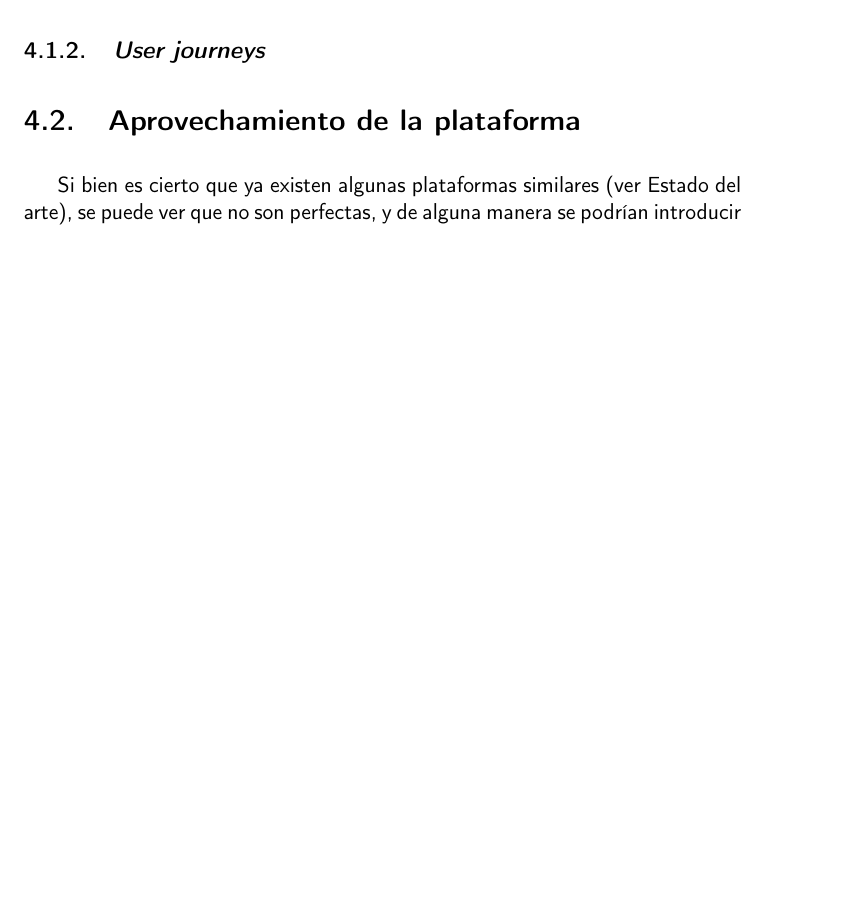
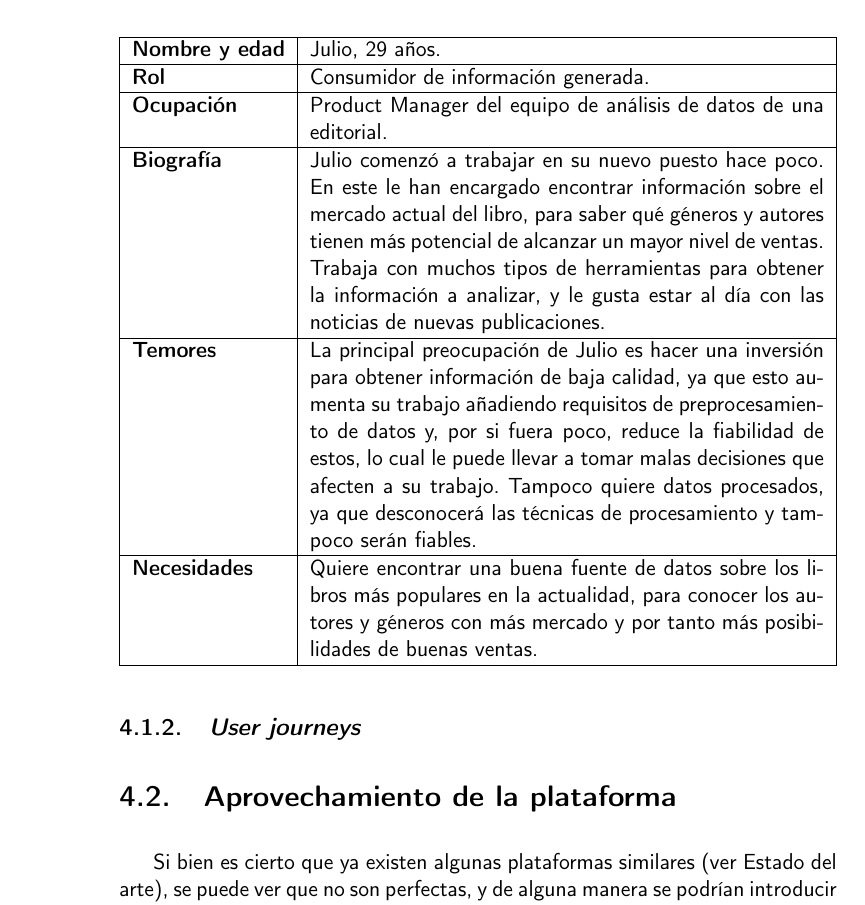
Before and after one commit to Anglepi/My-Many-Reads, a LaTeX book (docs/tex/proyecto.tex, which reads docs/tex/secciones/04_analisis.tex): part of page 35 of 41 before the commit and part of page 36 of 43 after it, cut at the place of the change, the shorter picture padded with empty space. Compiled offline with pdfLaTeX.

Commit message:
#23 ADD third persona, data consumer

```diff
--- a/docs/tex/secciones/04_analisis.tex
+++ b/docs/tex/secciones/04_analisis.tex
@@ -46,6 +46,25 @@ En primer lugar, una lista de \textit{personas} aportará una idea general de qu
     \end{tabularx}
 \end{table}
 
+\begin{table}[H]
+    \centering
+    \begin{tabularx}{\columnwidth}{|l|X|}
+        \hline
+        \textbf{Nombre y edad} & Julio, 29 años. \\
+        \hline
+        \textbf{Rol} & Consumidor de información generada. \\
+        \hline
+        \textbf{Ocupación} & Product Manager del equipo de análisis de datos de una editorial. \\
+        \hline
+        \textbf{Biografía} & Julio comenzó a trabajar en su nuevo puesto hace poco. En este le han encargado encontrar información sobre el mercado actual del libro, para saber qué géneros y autores tienen más potencial de alcanzar un mayor nivel de ventas. Trabaja con muchos tipos de herramientas para obtener la información a analizar, y le gusta estar al día con las noticias de nuevas publicaciones. \\
+        \hline
+        \textbf{Temores} & La principal preocupación de Julio es hacer una inversión para obtener información de baja calidad, ya que esto aumenta su trabajo añadiendo requisitos de preprocesamiento de datos y, por si fuera poco, reduce la fiabilidad de estos, lo cual le puede llevar a tomar malas decisiones que afecten a su trabajo. Tampoco quiere datos procesados, ya que desconocerá las técnicas de procesamiento y tampoco serán fiables. \\
+        \hline
+        \textbf{Necesidades} & Quiere encontrar una buena fuente de datos sobre los libros más populares en la actualidad, para conocer los autores y géneros con más mercado y por tanto más posibilidades de buenas ventas. \\
+        \hline
+    \end{tabularx}
+\end{table}
+
 \subsection{\textit{User journeys}}
 
 \section{Aprovechamiento de la plataforma}
```
